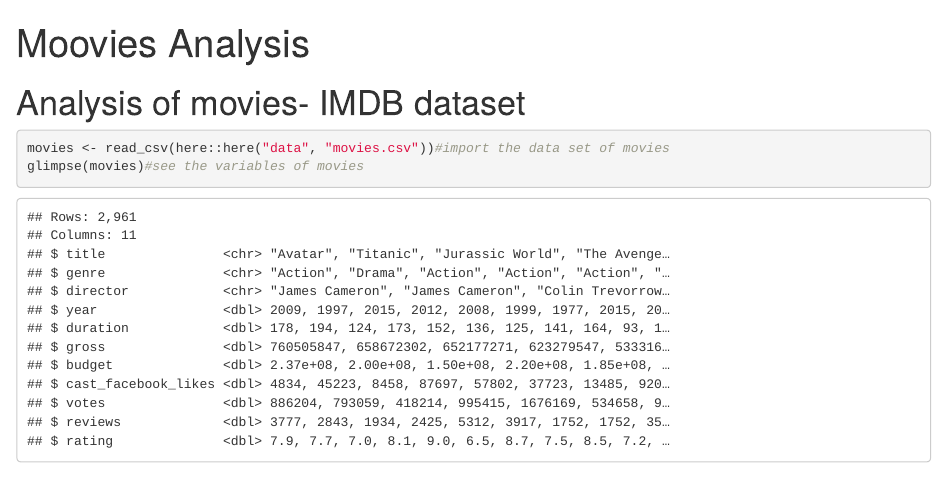
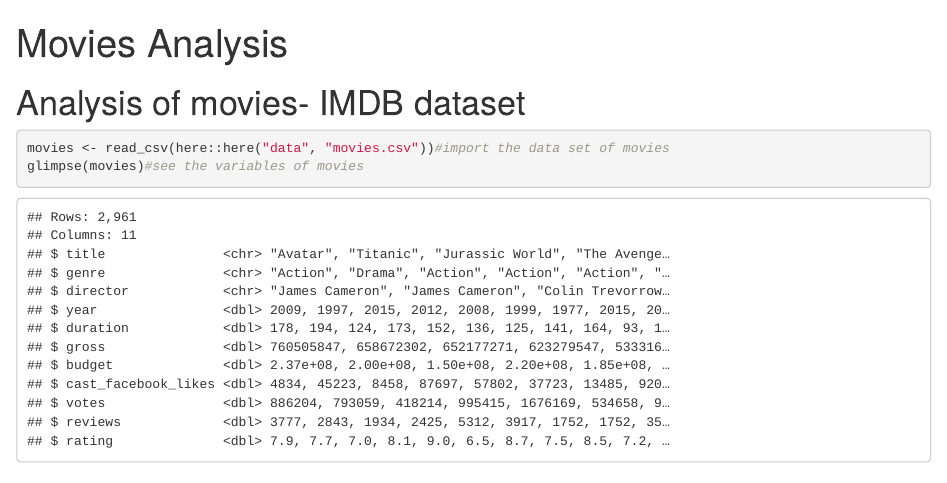
Before and after one commit to JadElTemsah/JadWebsite, an R Markdown document (content/blogs/moovies.Rmd): the page in a window 1100 px wide, from its top. Rendered offline with R 4.5, knitr and Pandoc, with nearby package versions.

Commit message:
Small Fixes

```diff
--- a/content/blogs/moovies.Rmd
+++ b/content/blogs/moovies.Rmd
@@ -1,5 +1,5 @@
 ---
-title: "Moovies Analysis"
+title: "Movies Analysis"
 output: html_document
 ---
 
```
Also changed, not shown: 1 other file.
